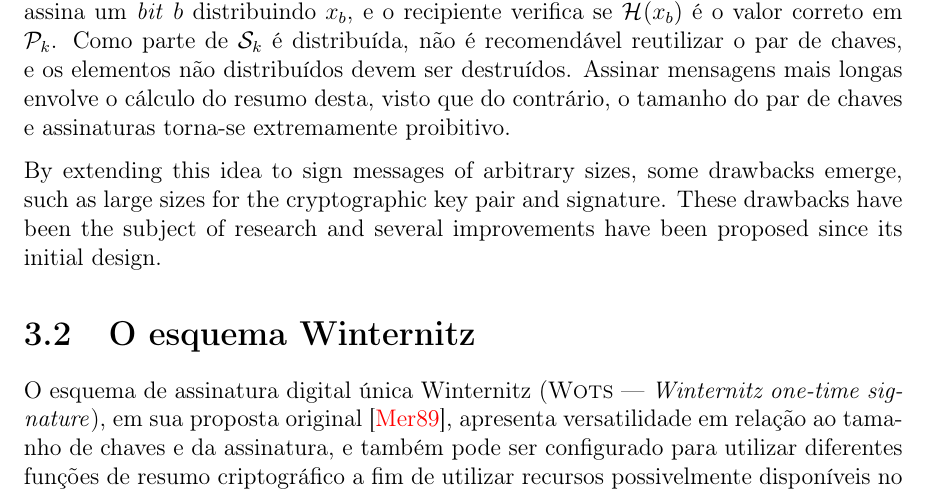
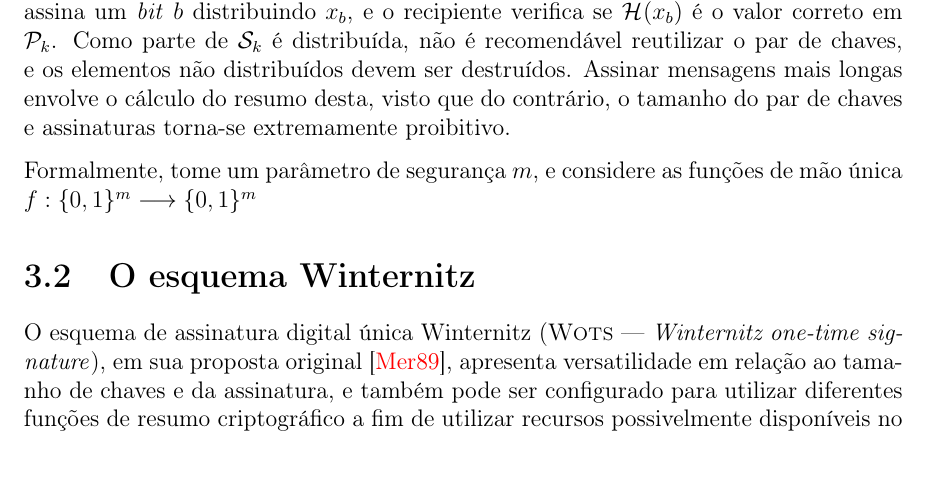
Before and after one commit to zambonin/bsc, a LaTeX document (bsc.tex): part of page 10 of 15, cut so that both start at the same text. Compiled offline with pdfLaTeX.

Commit message:
sharelatex: update bsc.tex from r3676 to r3736

```diff
--- a/bsc.tex
+++ b/bsc.tex
@@ -565,12 +570,11 @@ envolve o cálculo do resumo desta, visto que do contrário, o
 tamanho do par de chaves e assinaturas torna-se extremamente
 proibitivo.
 
+Formalmente, tome um parâmetro de segurança $m$, e considere as
+funções de mão única $f : \binwds{m} \longrightarrow \binwds{m}$
 
-By  extending  this  idea  to
-sign messages of arbitrary sizes, some drawbacks emerge, such
-as  large  sizes  for  the  cryptographic  key  pair  and  signature.
-These drawbacks have been the subject of research and several
-improvements  have  been  proposed  since  its  initial  design.
+
+
 
 \section{O esquema Winternitz}
 
```
Also changed, not shown: bsc.tex (11 more changed lines).
